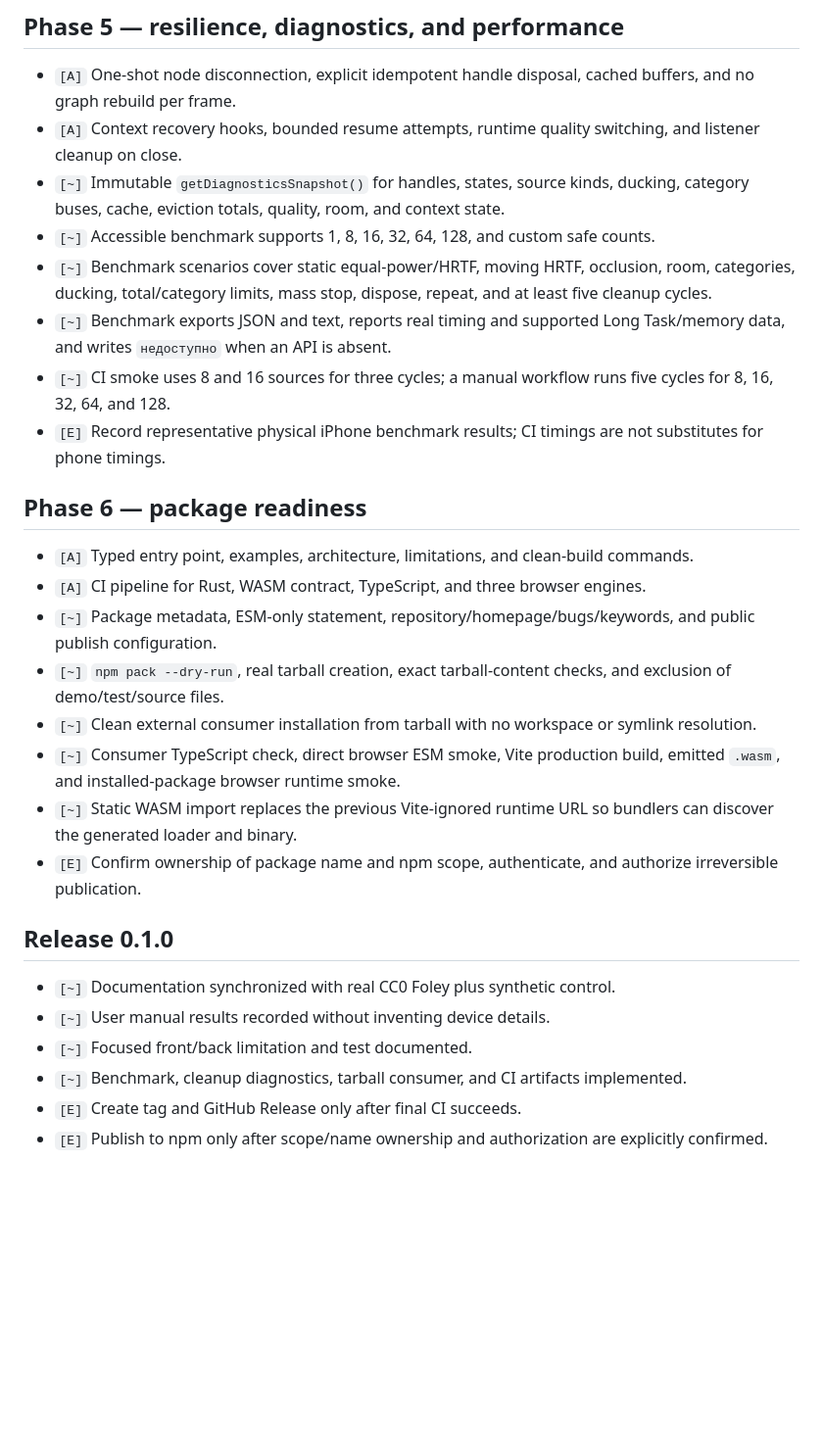
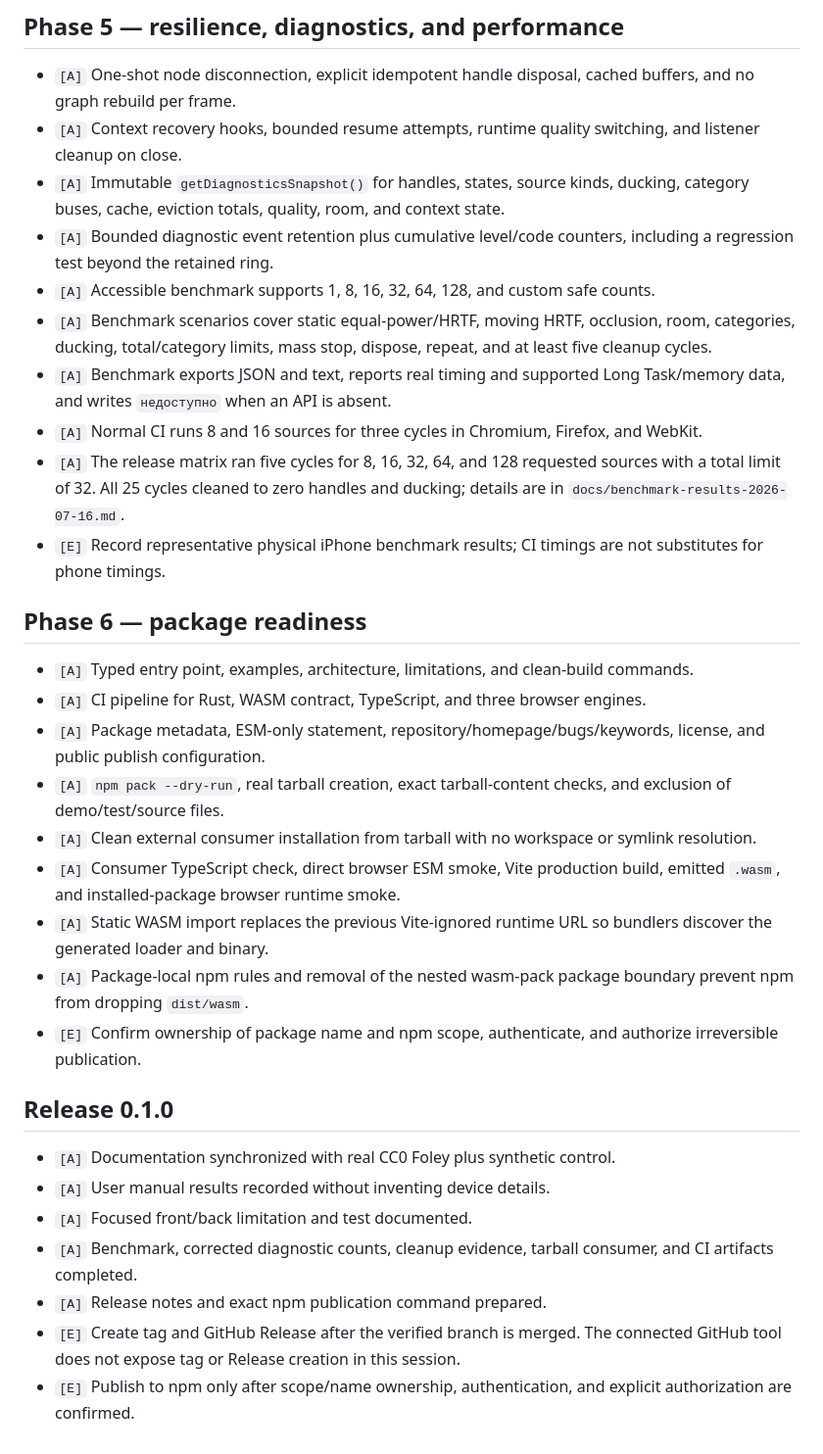
Before and after one commit to egor125552/rust-Aaja-game-engine-web, a Markdown page: PLAN.md, the part around one of its changes. Shown at 98% size. GitHub-like rendering; blank space fills up the shorter version.

Commit message:
docs: mark verified release-readiness work complete

```diff
--- a/PLAN.md
+++ b/PLAN.md
@@ -62,29 +61,33 @@ Status legend:
 
 - `[A]` One-shot node disconnection, explicit idempotent handle disposal, cached buffers, and no graph rebuild per frame.
 - `[A]` Context recovery hooks, bounded resume attempts, runtime quality switching, and listener cleanup on close.
-- `[~]` Immutable `getDiagnosticsSnapshot()` for handles, states, source kinds, ducking, category buses, cache, eviction totals, quality, room, and context state.
-- `[~]` Accessible benchmark supports 1, 8, 16, 32, 64, 128, and custom safe counts.
-- `[~]` Benchmark scenarios cover static equal-power/HRTF, moving HRTF, occlusion, room, categories, ducking, total/category limits, mass stop, dispose, repeat, and at least five cleanup cycles.
-- `[~]` Benchmark exports JSON and text, reports real timing and supported Long Task/memory data, and writes `недоступно` when an API is absent.
-- `[~]` CI smoke uses 8 and 16 sources for three cycles; a manual workflow runs five cycles for 8, 16, 32, 64, and 128.
+- `[A]` Immutable `getDiagnosticsSnapshot()` for handles, states, source kinds, ducking, category buses, cache, eviction totals, quality, room, and context state.
+- `[A]` Bounded diagnostic event retention plus cumulative level/code counters, including a regression test beyond the retained ring.
+- `[A]` Accessible benchmark supports 1, 8, 16, 32, 64, 128, and custom safe counts.
+- `[A]` Benchmark scenarios cover static equal-power/HRTF, moving HRTF, occlusion, room, categories, ducking, total/category limits, mass stop, dispose, repeat, and at least five cleanup cycles.
+- `[A]` Benchmark exports JSON and text, reports real timing and supported Long Task/memory data, and writes `недоступно` when an API is absent.
+- `[A]` Normal CI runs 8 and 16 sources for three cycles in Chromium, Firefox, and WebKit.
+- `[A]` The release matrix ran five cycles for 8, 16, 32, 64, and 128 requested sources with a total limit of 32. All 25 cycles cleaned to zero handles and ducking; details are in `docs/benchmark-results-2026-07-16.md`.
 - `[E]` Record representative physical iPhone benchmark results; CI timings are not substitutes for phone timings.
 
 ## Phase 6 — package readiness
 
 - `[A]` Typed entry point, examples, architecture, limitations, and clean-build commands.
 - `[A]` CI pipeline for Rust, WASM contract, TypeScript, and three browser engines.
-- `[~]` Package metadata, ESM-only statement, repository/homepage/bugs/keywords, and public publish configuration.
-- `[~]` `npm pack --dry-run`, real tarball creation, exact tarball-content checks, and exclusion of demo/test/source files.
-- `[~]` Clean external consumer installation from tarball with no workspace or symlink resolution.
-- `[~]` Consumer TypeScript check, direct browser ESM smoke, Vite production build, emitted `.wasm`, and installed-package browser runtime smoke.
-- `[~]` Static WASM import replaces the previous Vite-ignored runtime URL so bundlers can discover the generated loader and binary.
+- `[A]` Package metadata, ESM-only statement, repository/homepage/bugs/keywords, license, and public publish configuration.
+- `[A]` `npm pack --dry-run`, real tarball creation, exact tarball-content checks, and exclusion of demo/test/source files.
+- `[A]` Clean external consumer installation from tarball with no workspace or symlink resolution.
+- `[A]` Consumer TypeScript check, direct browser ESM smoke, Vite production build, emitted `.wasm`, and installed-package browser runtime smoke.
+- `[A]` Static WASM import replaces the previous Vite-ignored runtime URL so bundlers discover the generated loader and binary.
+- `[A]` Package-local npm rules and removal of the nested wasm-pack package boundary prevent npm from dropping `dist/wasm`.
 - `[E]` Confirm ownership of package name and npm scope, authenticate, and authorize irreversible publication.
 
 ## Release 0.1.0
 
-- `[~]` Documentation synchronized with real CC0 Foley plus synthetic control.
-- `[~]` User manual results recorded without inventing device details.
-- `[~]` Focused front/back limitation and test documented.
-- `[~]` Benchmark, cleanup diagnostics, tarball consumer, and CI artifacts implemented.
-- `[E]` Create tag and GitHub Release only after final CI succeeds.
-- `[E]` Publish to npm only after scope/name ownership and authorization are explicitly confirmed.
+- `[A]` Documentation synchronized with real CC0 Foley plus synthetic control.
+- `[A]` User manual results recorded without inventing device details.
+- `[A]` Focused front/back limitation and test documented.
+- `[A]` Benchmark, corrected diagnostic counts, cleanup evidence, tarball consumer, and CI artifacts completed.
+- `[A]` Release notes and exact npm publication command prepared.
+- `[E]` Create tag and GitHub Release after the verified branch is merged. The connected GitHub tool does not expose tag or Release creation in this session.
+- `[E]` Publish to npm only after scope/name ownership, authentication, and explicit authorization are confirmed.
```
Also changed, not shown: other parts of PLAN.md (+5 -6 lines).
